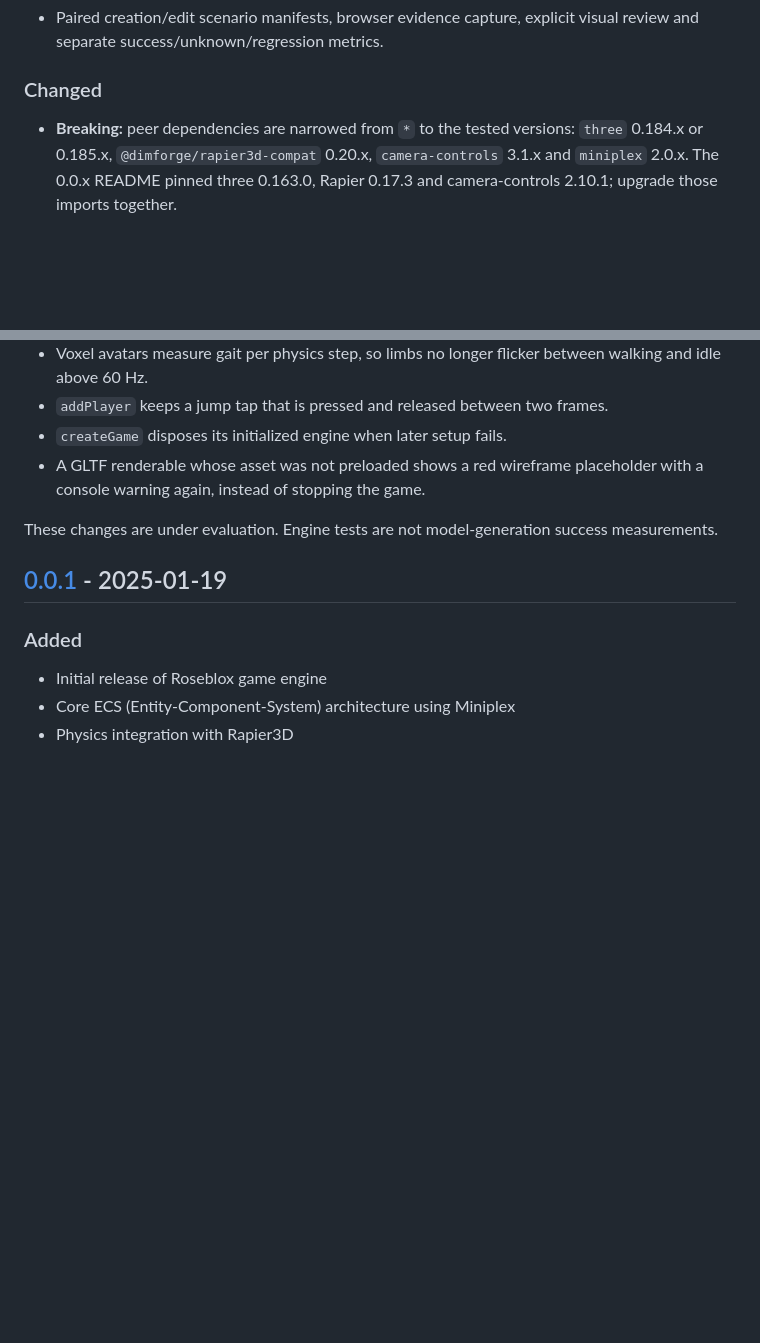
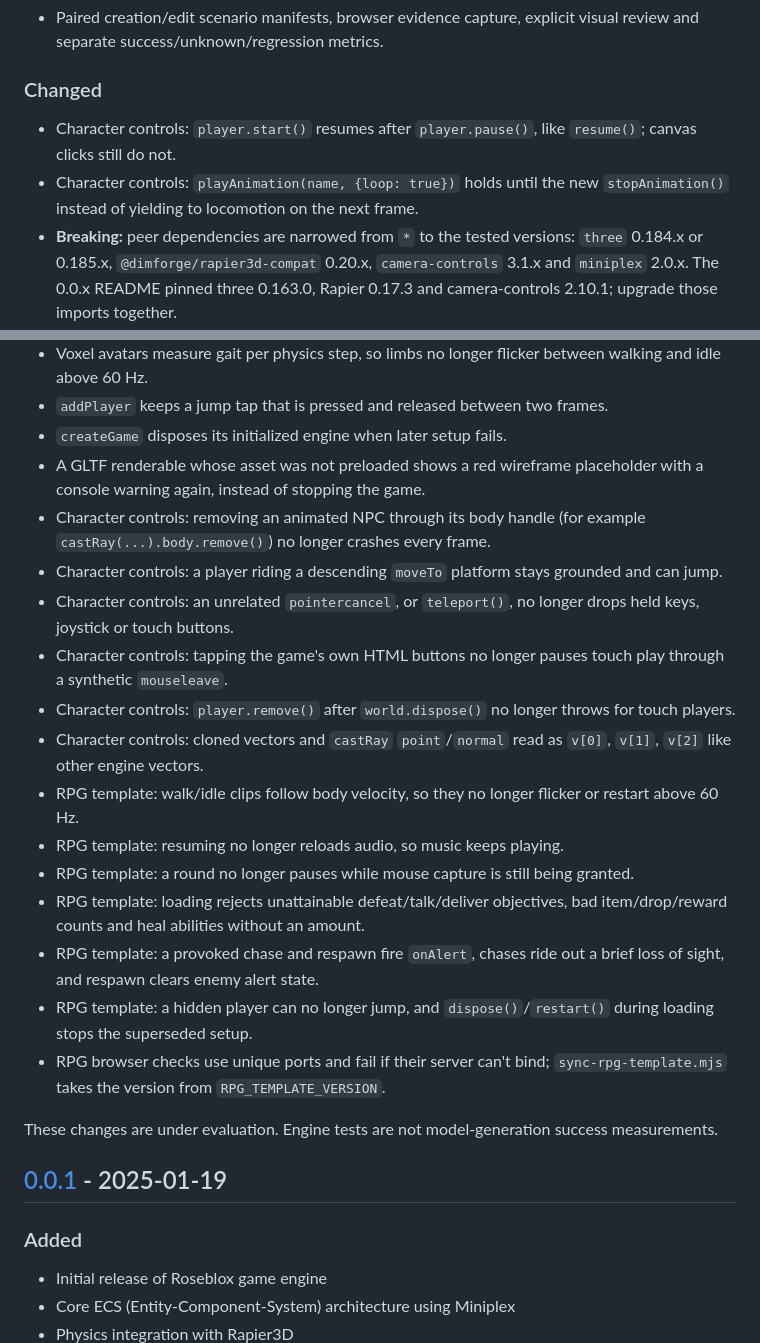
Before and after one commit to rosebudai/roseblox, a Markdown page: CHANGELOG.md, 2 parts joined by grey strips. Drawn GitHub-style; blank space fills up the shorter version.

Commit message:
Record the review fixes in the changelog
Co-Authored-By: Claude Opus 5.5 <noreply@anthropic.com>

```diff
--- a/CHANGELOG.md
+++ b/CHANGELOG.md
@@ -25,6 +25,8 @@ and this project adheres to [Semantic Versioning](https://semver.org/spec/v2.0.0
 
 ### Changed
 
+- Character controls: `player.start()` resumes after `player.pause()`, like `resume()`; canvas clicks still do not.
+- Character controls: `playAnimation(name, {loop: true})` holds until the new `stopAnimation()` instead of yielding to locomotion on the next frame.
 - **Breaking:** peer dependencies are narrowed from `*` to the tested versions: `three` 0.184.x or 0.185.x, `@dimforge/rapier3d-compat` 0.20.x, `camera-controls` 3.1.x and `miniplex` 2.0.x. The 0.0.x README pinned three 0.163.0, Rapier 0.17.3 and camera-controls 2.10.1; upgrade those imports together.
 - **Breaking:** transform sync now runs once per rendered frame, after every fixed-step system. A default (fixed-phase) system that wrote an entity root's `mesh.position`/`mesh.rotation` after transform sync (priority above 65) is now overwritten; register it with `phase: "frame"` and a priority above 65, or move the entity through `transform.position` and `transform.rotation`/`transform.quaternion`. Root-mesh edits made before transform sync were already overwritten in 0.0.x, which is why the getting-started example now rotates its cubes through `transform.rotation`.
 - The package now has an `exports` map. `package.json` and deep `roseblox-game-engine/src/*` imports remain available alongside the named entry points.
@@ -52,6 +54,19 @@ and this project adheres to [Semantic Versioning](https://semver.org/spec/v2.0.0
 - `addPlayer` keeps a jump tap that is pressed and released between two frames.
 - `createGame` disposes its initialized engine when later setup fails.
 - A GLTF renderable whose asset was not preloaded shows a red wireframe placeholder with a console warning again, instead of stopping the game.
+- Character controls: removing an animated NPC through its body handle (for example `castRay(...).body.remove()`) no longer crashes every frame.
+- Character controls: a player riding a descending `moveTo` platform stays grounded and can jump.
+- Character controls: an unrelated `pointercancel`, or `teleport()`, no longer drops held keys, joystick or touch buttons.
+- Character controls: tapping the game's own HTML buttons no longer pauses touch play through a synthetic `mouseleave`.
+- Character controls: `player.remove()` after `world.dispose()` no longer throws for touch players.
+- Character controls: cloned vectors and `castRay` `point`/`normal` read as `v[0]`, `v[1]`, `v[2]` like other engine vectors.
+- RPG template: walk/idle clips follow body velocity, so they no longer flicker or restart above 60 Hz.
+- RPG template: resuming no longer reloads audio, so music keeps playing.
+- RPG template: a round no longer pauses while mouse capture is still being granted.
+- RPG template: loading rejects unattainable defeat/talk/deliver objectives, bad item/drop/reward counts and heal abilities without an amount.
+- RPG template: a provoked chase and respawn fire `onAlert`, chases ride out a brief loss of sight, and respawn clears enemy alert state.
+- RPG template: a hidden player can no longer jump, and `dispose()`/`restart()` during loading stops the superseded setup.
+- RPG browser checks use unique ports and fail if their server can't bind; `sync-rpg-template.mjs` takes the version from `RPG_TEMPLATE_VERSION`.
 
 These changes are under evaluation. Engine tests are not model-generation success measurements.
 
```
